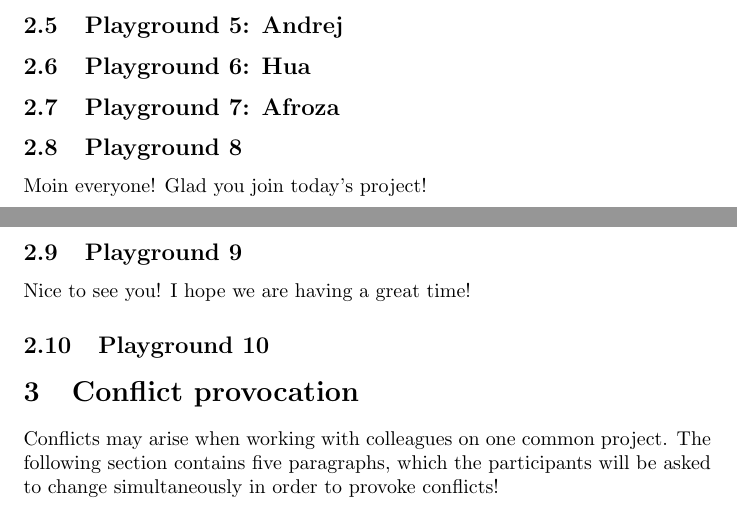
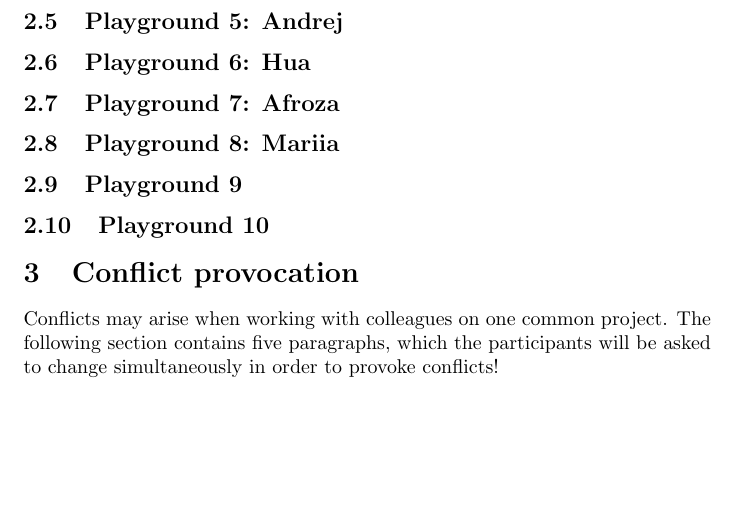
Before and after one commit to schultkr/TestOverleafSync, a LaTeX document (main.tex): two parts of pages 1 and 2 of 2 before the commit and part of page 2 of 3 after it, the two joined at a grey line, cut so that both start at the same text, the shorter picture padded with empty space. Compiled offline with pdfLaTeX.

Commit message:
Deleted experimental text + added Mariia

```diff
--- a/main.tex
+++ b/main.tex
@@ -36,10 +36,10 @@ In the following, everyone will be given the opportunity to add some words to th
 
 \subsection{Playground 7: Afroza}
 
-\subsection{Playground 8}
-Moin everyone! Glad you join today's project!
+\subsection{Playground 8: Mariia}
+
 \subsection{Playground 9}
-Nice to see you! I hope we are having a great time!
+
 \subsection{Playground 10}
 
 
```
